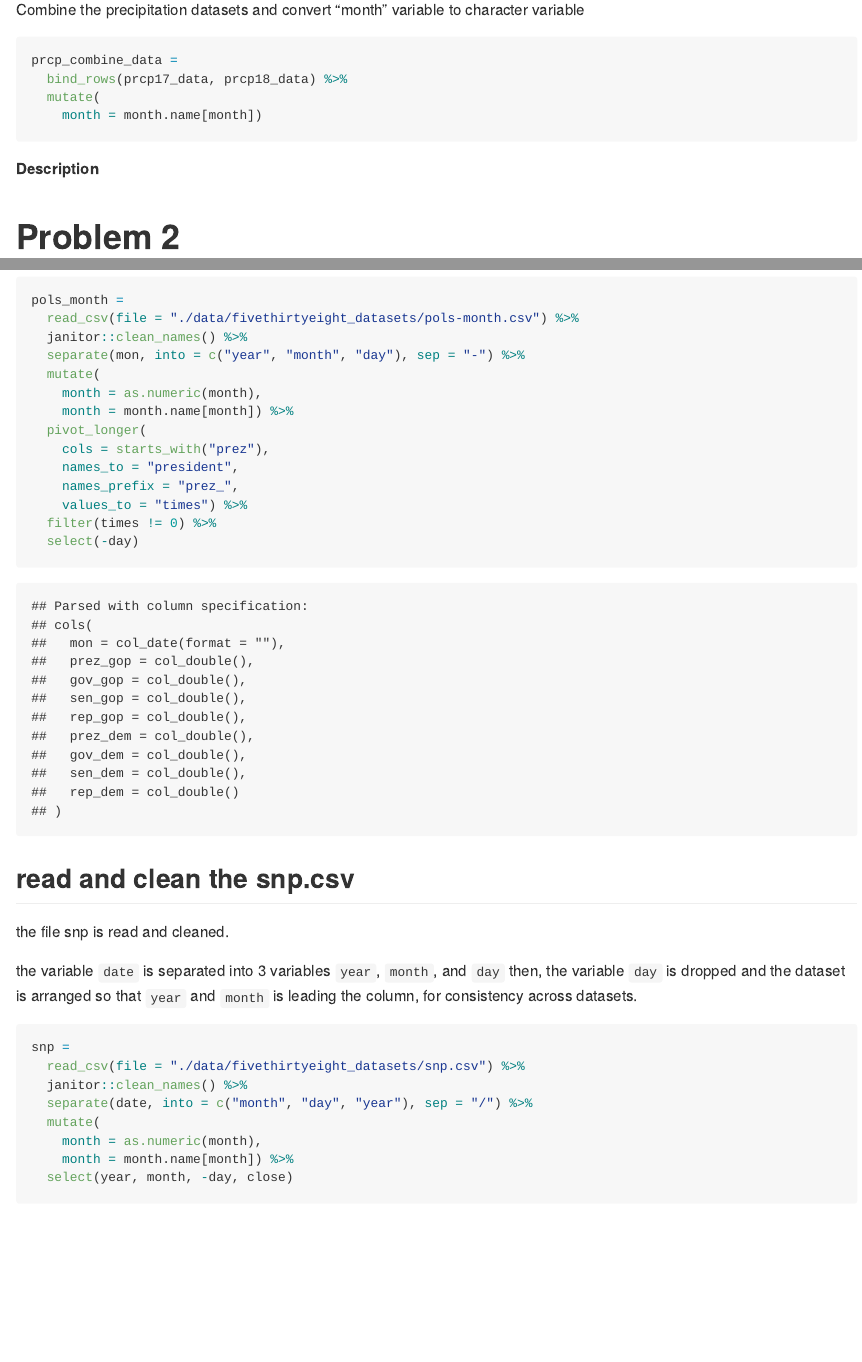
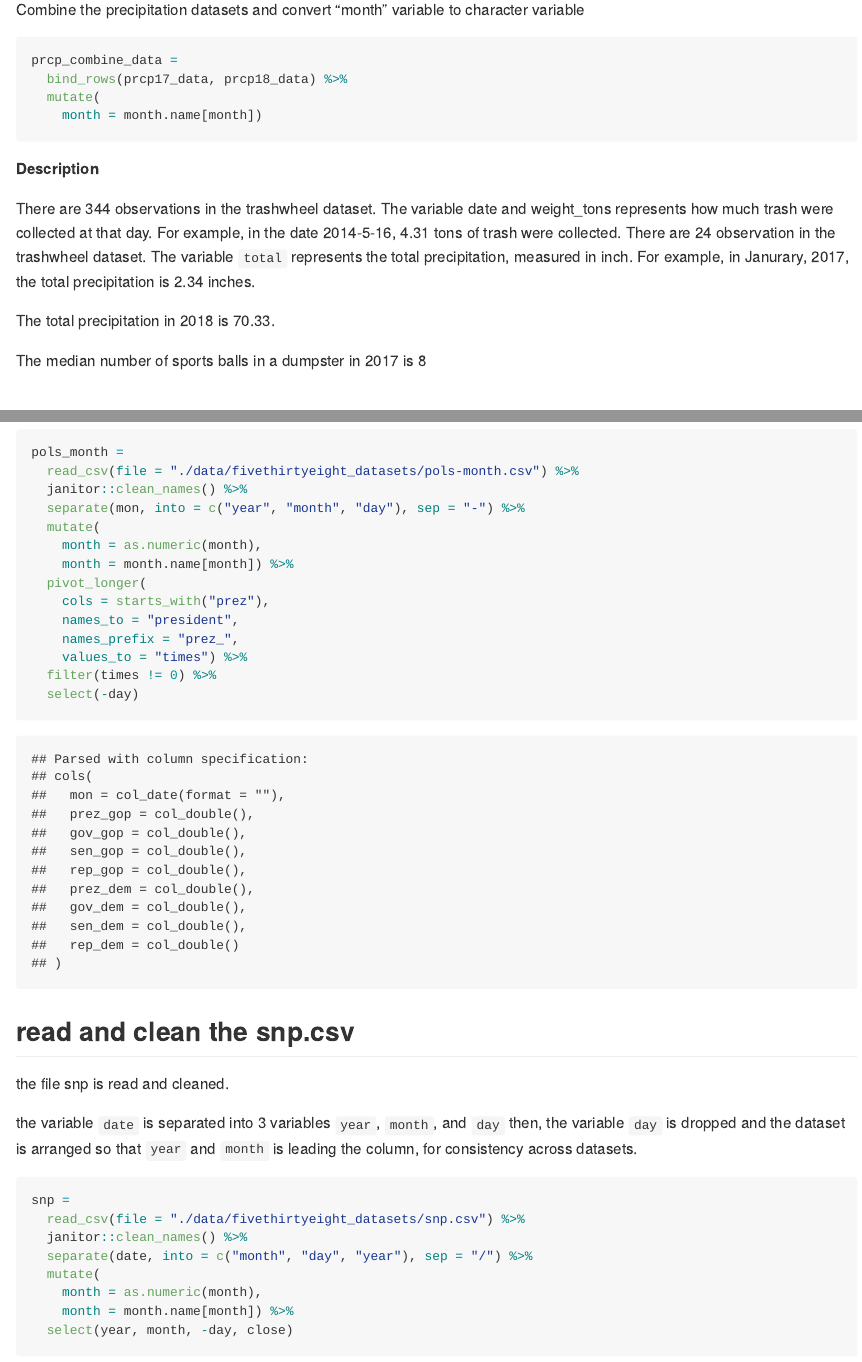
Before and after one commit to xing1215/p8105_hw2_xc2472, an R Markdown document (p8105_hw2_xc2472.Rmd): the page in a window 1100 px wide, from 1180 px down, and a second part further down, joined at a grey line. The pictures show the output file p8105_hw2_xc2472.md that the author committed with the source, drawn offline in the style of GitHub.

Commit message:
description of the datasets in P1 is added

````diff
--- a/p8105_hw2_xc2472.Rmd
+++ b/p8105_hw2_xc2472.Rmd
@@ -71,6 +71,17 @@ prcp_combine_data =
 ```
 
 **Description**
+
+There are `r nrow(trashwheel_data)` observations in the trashwheel dataset. The variable
+date and weight_tons represents how much trash were collected at that day. For example, in
+the date 2014-5-16, 4.31 tons of trash were collected.
+There are `r nrow(prcp_combine_data)` observation in the trashwheel dataset. The variable
+`total` represents the total precipitation, measured in inch. For example, in Janurary,
+2017, the total precipitation is 2.34 inches.
+
+The total precipitation in 2018 is `r sum(pull(prcp18_data, total))`.
+
+The median number of sports balls in a dumpster in 2017 is `r median(pull(filter(trashwheel_data, year == 2017), sports_balls))`
 
 
 # Problem 2
````
Also changed, not shown: p8105_hw2_xc2472.md, p8105_hw2_xc2472.Rmd (4 more changed lines).
